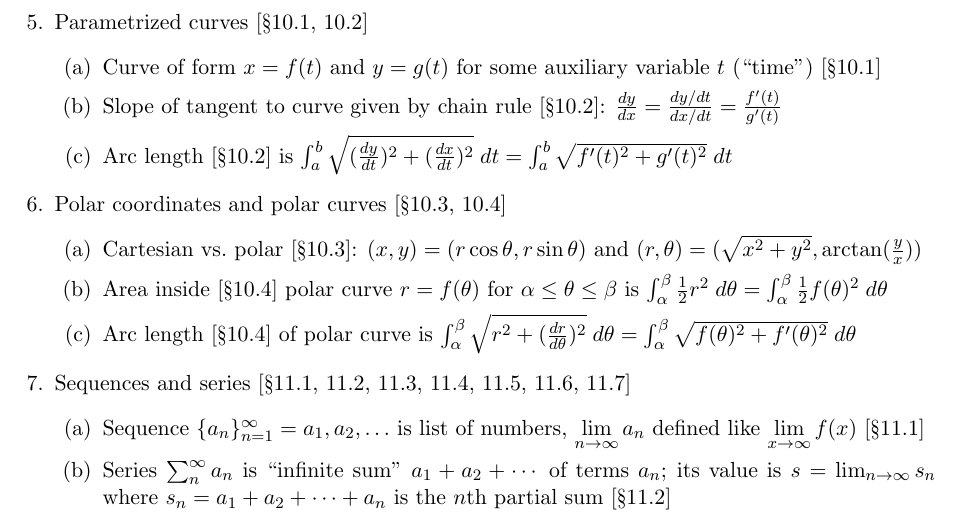
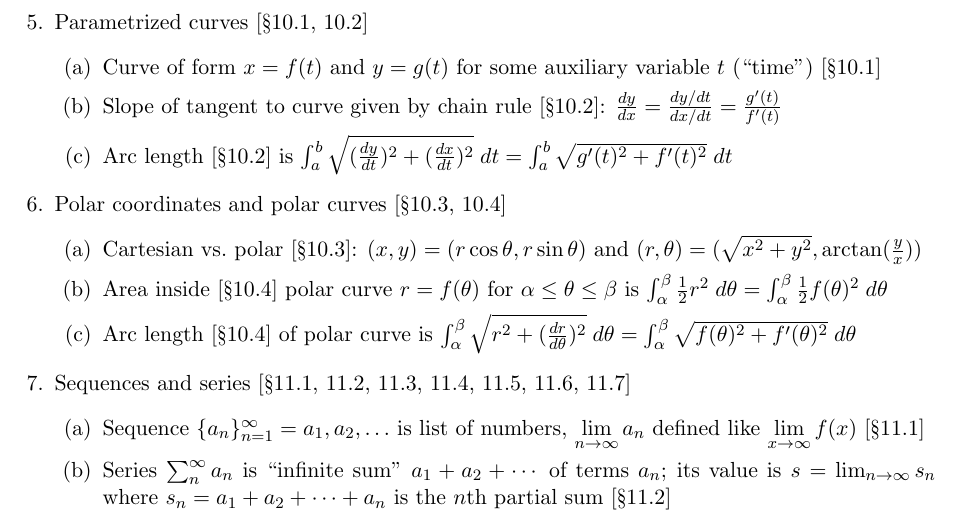
Before and after one commit to samuelfhopkins/samuelfhopkins.github.io, a LaTeX document (classes/157/final_guide.tex): part of page 2 of 2, cut so that both start at the same text. Compiled offline with pdfLaTeX.

Commit message:
Add files via upload

```diff
--- a/classes/157/final_guide.tex
+++ b/classes/157/final_guide.tex
@@ -69,8 +69,8 @@
 \item Parametrized curves [\S10.1, 10.2]
 \begin{enumerate}
 \item Curve of form $x=f(t)$ and $y=g(t)$ for some auxiliary variable $t$ (``time'') [\S10.1]
-\item Slope of tangent to curve given by chain rule [\S10.2]: $\frac{dy}{dx} = \frac{dy/dt}{dx/dt} = \frac{f'(t)}{g'(t)}$
-\item Arc length [\S10.2] is $\int_{a}^{b} \sqrt{(\frac{dy}{dt})^2 + (\frac{dx}{dt})^2} \; dt = \int_{a}^{b} \sqrt{f'(t)^2 + g'(t)^2} \; dt$
+\item Slope of tangent to curve given by chain rule [\S10.2]: $\frac{dy}{dx} = \frac{dy/dt}{dx/dt} = \frac{g'(t)}{f'(t)}$
+\item Arc length [\S10.2] is $\int_{a}^{b} \sqrt{(\frac{dy}{dt})^2 + (\frac{dx}{dt})^2} \; dt = \int_{a}^{b} \sqrt{g'(t)^2 + f'(t)^2} \; dt$
 \end{enumerate}
 
 \item Polar coordinates and polar curves [\S10.3, 10.4]
```
Also changed, not shown: classes/157/midterm2_guide.tex (+2 -2 lines), classes/157/final_guide.pdf, classes/157/midterm2_guide.pdf.
